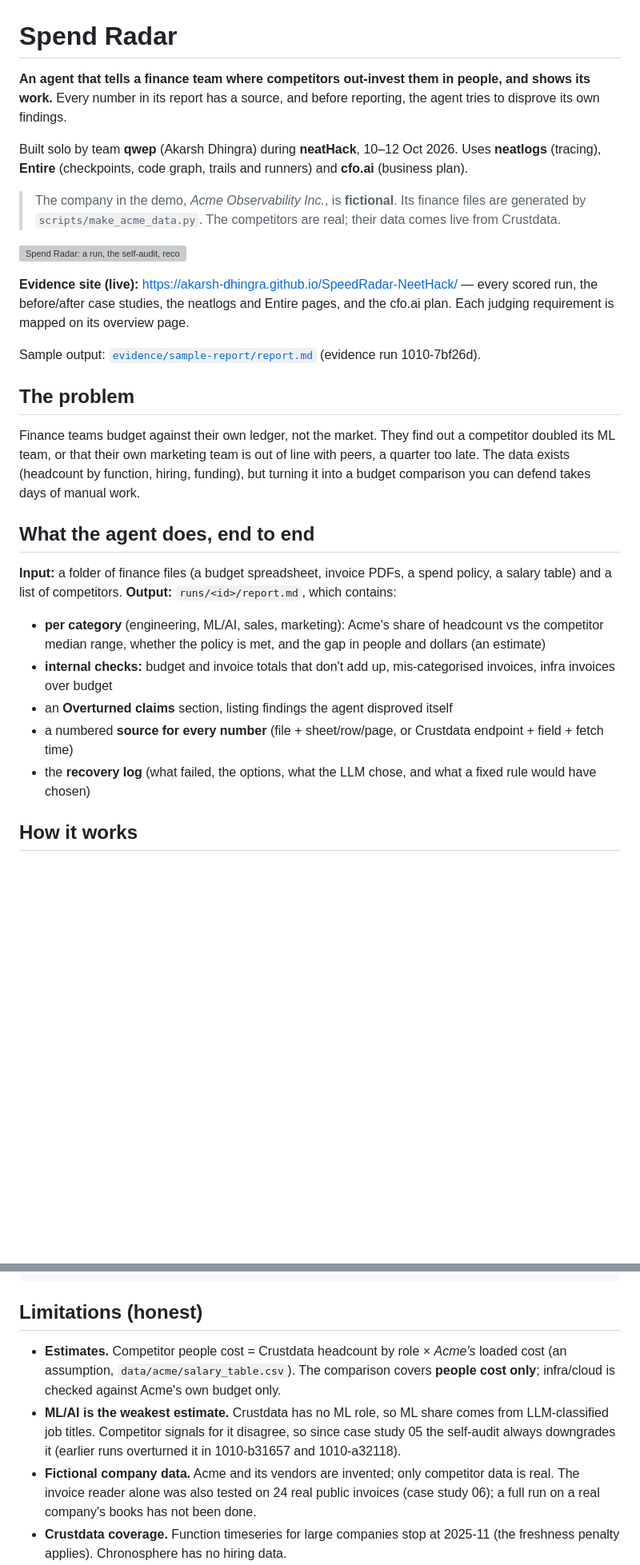
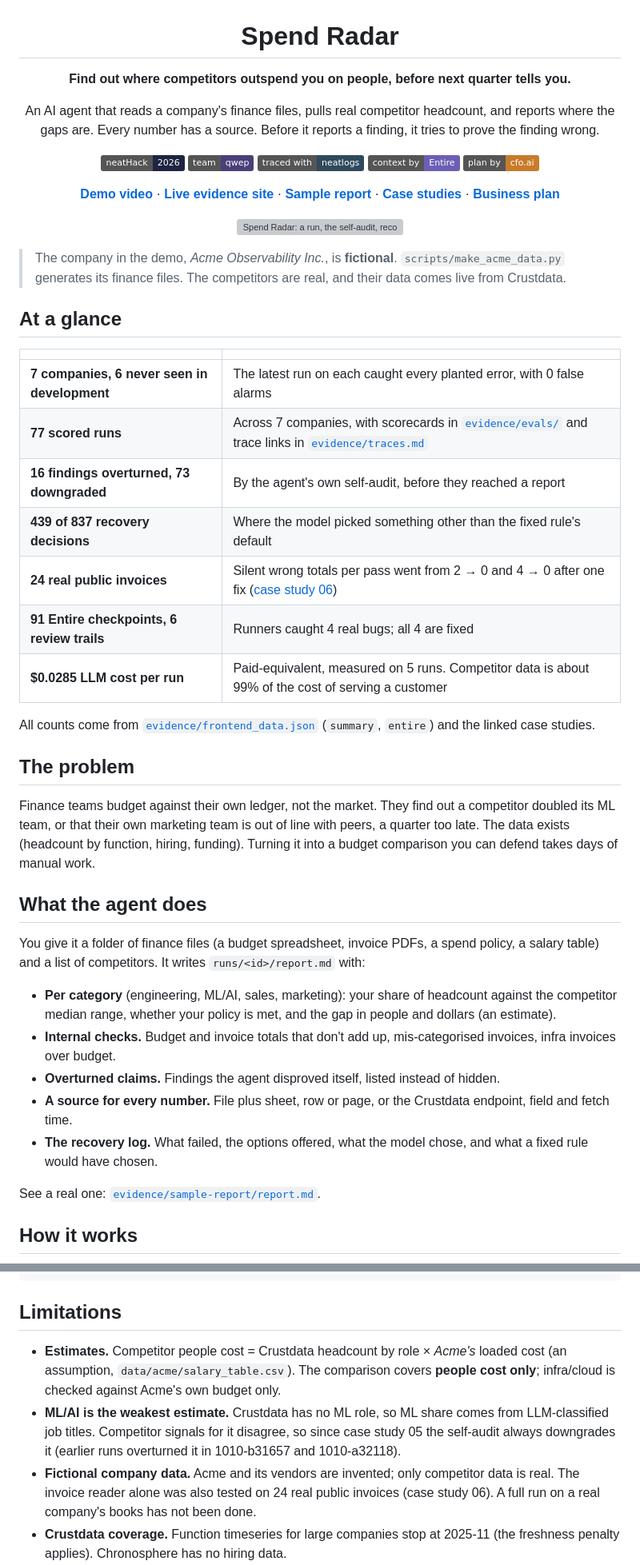
Before and after one commit to akarsh-dhingra/SpeedRadar-NeetHack, a Markdown page: README.md, 2 parts joined by grey strips. Shown at 80% size. GitHub-like rendering; badges without logos; blank space fills up the shorter version; grey boxes are pictures that could not be loaded.

````diff
--- a/README.md
+++ b/README.md
@@ -1,30 +3,53 @@
 # Spend Radar
 
-**An agent that tells a finance team where competitors out-invest them in people, and shows its work.** Every number in its report has a source, and before reporting, the agent tries to disprove its own findings.
+**Find out where competitors outspend you on people, before next quarter tells you.**
 
-Built solo by team **qwep** (Akarsh Dhingra) during **neatHack**, 10–12 Oct 2026. Uses **neatlogs** (tracing), **Entire** (checkpoints, code graph, trails and runners) and **cfo.ai** (business plan).
+An AI agent that reads a company's finance files, pulls real competitor headcount, and reports where the gaps are.
+Every number has a source. Before it reports a finding, it tries to prove the finding wrong.
 
-> The company in the demo, *Acme Observability Inc.*, is **fictional**. Its finance files are generated by `scripts/make_acme_data.py`. The competitors are real; their data comes live from Crustdata.
+[![neatHack 2026](https://img.shields.io/badge/neatHack-2026-1f2440)](evidence/build-in-public.md)
+[![team qwep](https://img.shields.io/badge/team-qwep-4b3f7a)](#submission)
+[![traced with neatlogs](https://img.shields.io/badge/traced%20with-neatlogs-2f4a5c)](#neatlogs-found-our-bugs-before-we-did)
+[![context by Entire](https://img.shields.io/badge/context%20by-Entire-6b5fb5)](#entire-kept-the-coding-agents-memory)
+[![plan by cfo.ai](https://img.shields.io/badge/plan%20by-cfo.ai-c97b2a)](#cfoai-turned-measured-costs-into-a-business-plan)
+
+**[Demo video](#submission)** · **[Live evidence site](https://akarsh-dhingra.github.io/SpeedRadar-NeetHack/)** · **[Sample report](evidence/sample-report/report.md)** · **[Case studies](evidence/case-studies/)** · **[Business plan](business/cfoai_plan.md)**
 
 ![Spend Radar: a run, the self-audit, recovery decisions and the Entire chain, from the evidence site](docs/spend-radar.gif)
 
-**Evidence site (live):** https://akarsh-dhingra.github.io/SpeedRadar-NeetHack/ — every scored run, the before/after case studies, the neatlogs and Entire pages, and the cfo.ai plan. Each judging requirement is mapped on its overview page.
+</div>
 
-Sample output: [`evidence/sample-report/report.md`](evidence/sample-report/report.md) (evidence run 1010-7bf26d).
+> The company in the demo, *Acme Observability Inc.*, is **fictional**. `scripts/make_acme_data.py` generates its finance files. The competitors are real, and their data comes live from Crustdata.
+
+## At a glance
+
+| | |
+|---|---|
+| **7 companies, 6 never seen in development** | The latest run on each caught every planted error, with 0 false alarms |
+| **77 scored runs** | Across 7 companies, with scorecards in [`evidence/evals/`](evidence/evals/) and trace links in [`evidence/traces.md`](evidence/traces.md) |
+| **16 findings overturned, 73 downgraded** | By the agent's own self-audit, before they reached a report |
+| **439 of 837 recovery decisions** | Where the model picked something other than the fixed rule's default |
+| **24 real public invoices** | Silent wrong totals per pass went from 2 → 0 and 4 → 0 after one fix ([case study 06](evidence/case-studies/06-real-invoices-gross-vs-net.md)) |
+| **91 Entire checkpoints, 6 review trails** | Runners caught 4 real bugs; all 4 are fixed |
+| **$0.0285 LLM cost per run** | Paid-equivalent, measured on 5 runs. Competitor data is about 99% of the cost of serving a customer |
+
+All counts come from [`evidence/frontend_data.json`](evidence/frontend_data.json) (`summary`, `entire`) and the linked case studies.
 
 ## The problem
 
-Finance teams budget against their own ledger, not the market. They find out a competitor doubled its ML team, or that their own marketing team is out of line with peers, a quarter too late. The data exists (headcount by function, hiring, funding), but turning it into a budget comparison you can defend takes days of manual work.
+Finance teams budget against their own ledger, not the market. They find out a competitor doubled its ML team, or that their own marketing team is out of line with peers, a quarter too late. The data exists (headcount by function, hiring, funding). Turning it into a budget comparison you can defend takes days of manual work.
 
-## What the agent does, end to end
+## What the agent does
 
-**Input:** a folder of finance files (a budget spreadsheet, invoice PDFs, a spend policy, a salary table) and a list of competitors.
-**Output:** `runs/<id>/report.md`, which contains:
-- **per category** (engineering, ML/AI, sales, marketing): Acme's share of headcount vs the competitor median range, whether the policy is met, and the gap in people and dollars (an estimate)
-- **internal checks:** budget and invoice totals that don't add up, mis-categorised invoices, infra invoices over budget
-- an **Overturned claims** section, listing findings the agent disproved itself
-- a numbered **source for every number** (file + sheet/row/page, or Crustdata endpoint + field + fetch time)
-- the **recovery log** (what failed, the options, what the LLM chose, and what a fixed rule would have chosen)
+You give it a folder of finance files (a budget spreadsheet, invoice PDFs, a spend policy, a salary table) and a list of competitors. It writes `runs/<id>/report.md` with:
+
+- **Per category** (engineering, ML/AI, sales, marketing): your share of headcount against the competitor median range, whether your policy is met, and the gap in people and dollars (an estimate).
+- **Internal checks.** Budget and invoice totals that don't add up, mis-categorised invoices, infra invoices over budget.
+- **Overturned claims.** Findings the agent disproved itself, listed instead of hidden.
+- **A source for every number.** File plus sheet, row or page, or the Crustdata endpoint, field and fetch time.
+- **The recovery log.** What failed, the options offered, what the model chose, and what a fixed rule would have chosen.
+
+See a real one: [`evidence/sample-report/report.md`](evidence/sample-report/report.md).
 
 ## How it works
 
@@ -137,11 +204,11 @@ uv run pytest
 ln -sf ../../scripts/pre-commit .git/hooks/pre-commit # gitleaks + .env-value secret scan
 ```
 
-## Limitations (honest)
+## Limitations
 
 - **Estimates.** Competitor people cost = Crustdata headcount by role × *Acme's* loaded cost (an assumption, `data/acme/salary_table.csv`). The comparison covers **people cost only**; infra/cloud is checked against Acme's own budget only.
 - **ML/AI is the weakest estimate.** Crustdata has no ML role, so ML share comes from LLM-classified job titles. Competitor signals for it disagree, so since case study 05 the self-audit always downgrades it (earlier runs overturned it in 1010-b31657 and 1010-a32118).
-- **Fictional company data.** Acme and its vendors are invented; only competitor data is real. The invoice reader alone was also tested on 24 real public invoices (case study 06); a full run on a real company's books has not been done.
+- **Fictional company data.** Acme and its vendors are invented; only competitor data is real. The invoice reader alone was also tested on 24 real public invoices (case study 06). A full run on a real company's books has not been done.
 - **Crustdata coverage.** Function timeseries for large companies stop at 2025-11 (the freshness penalty applies). Chronosphere has no hiring data.
 - **LLM providers.** The main model is OpenAI gpt-5-nano (hackathon-provided credits). Fallbacks are Gemini free tier and OpenRouter `:free` models, which may use prompts for training. Only fictional and public data was sent; **real customer finance data must not go through free tiers.** Daily quotas are small: `gemini-3.8-flash` stopped after 15 requests on 10 Oct.
 - **Small samples.** Case study 01 is n = 1 per side with different model mixes; 04 is mostly n = 1–3. Case studies 02 (rerun) and 05 and the gpt-5-nano batch are n = 5 per side with 0 fallback hops; 06 is n = 3 passes of 12 invoices per side.
````
Also changed, not shown: other parts of README.md (+93 -47 lines).
